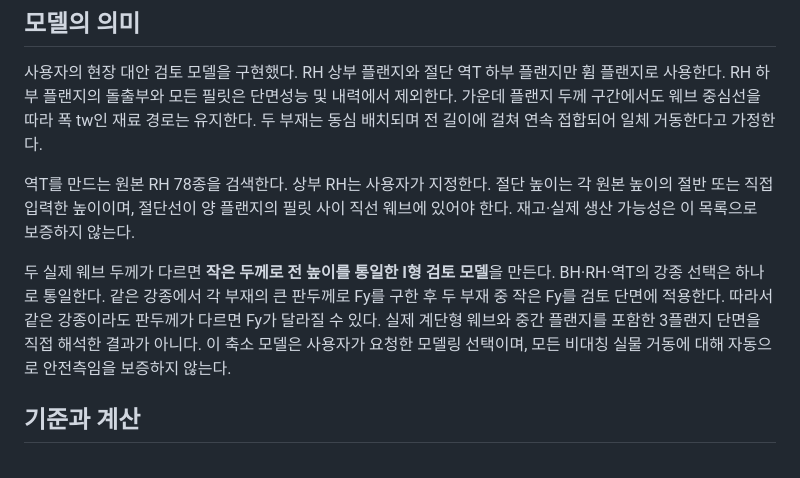
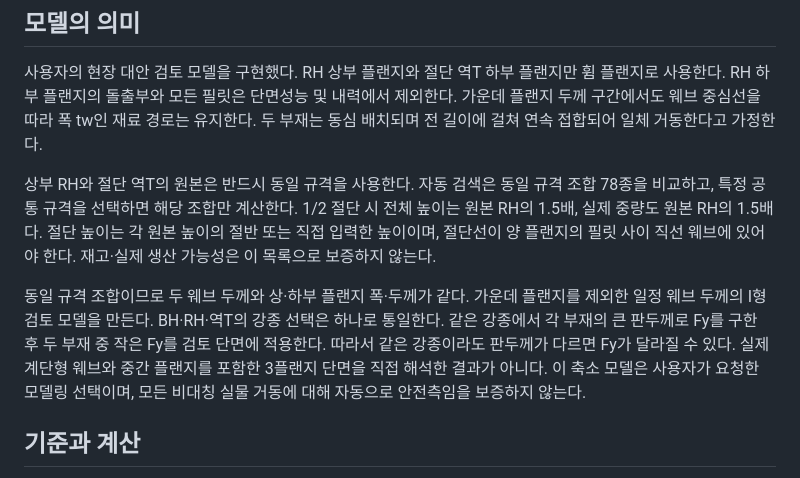
Before and after one commit to deugyi/kds-check, a Markdown page: docs/steel-rh-tee.md, the part around the change. Rendered like a GitHub page.

Commit message:
Document identical RH and tee source sections

```diff
--- a/docs/steel-rh-tee.md
+++ b/docs/steel-rh-tee.md
@@ -4,9 +4,9 @@
 
 사용자의 현장 대안 검토 모델을 구현했다. RH 상부 플랜지와 절단 역T 하부 플랜지만 휨 플랜지로 사용한다. RH 하부 플랜지의 돌출부와 모든 필릿은 단면성능 및 내력에서 제외한다. 가운데 플랜지 두께 구간에서도 웨브 중심선을 따라 폭 tw인 재료 경로는 유지한다. 두 부재는 동심 배치되며 전 길이에 걸쳐 연속 접합되어 일체 거동한다고 가정한다.
 
-역T를 만드는 원본 RH 78종을 검색한다. 상부 RH는 사용자가 지정한다. 절단 높이는 각 원본 높이의 절반 또는 직접 입력한 높이이며, 절단선이 양 플랜지의 필릿 사이 직선 웨브에 있어야 한다. 재고·실제 생산 가능성은 이 목록으로 보증하지 않는다.
+상부 RH와 절단 역T의 원본은 반드시 동일 규격을 사용한다. 자동 검색은 동일 규격 조합 78종을 비교하고, 특정 공통 규격을 선택하면 해당 조합만 계산한다. 1/2 절단 시 전체 높이는 원본 RH의 1.5배, 실제 중량도 원본 RH의 1.5배다. 절단 높이는 각 원본 높이의 절반 또는 직접 입력한 높이이며, 절단선이 양 플랜지의 필릿 사이 직선 웨브에 있어야 한다. 재고·실제 생산 가능성은 이 목록으로 보증하지 않는다.
 
-두 실제 웨브 두께가 다르면 **작은 두께로 전 높이를 통일한 I형 검토 모델**을 만든다. BH·RH·역T의 강종 선택은 하나로 통일한다. 같은 강종에서 각 부재의 큰 판두께로 Fy를 구한 후 두 부재 중 작은 Fy를 검토 단면에 적용한다. 따라서 같은 강종이라도 판두께가 다르면 Fy가 달라질 수 있다. 실제 계단형 웨브와 중간 플랜지를 포함한 3플랜지 단면을 직접 해석한 결과가 아니다. 이 축소 모델은 사용자가 요청한 모델링 선택이며, 모든 비대칭 실물 거동에 대해 자동으로 안전측임을 보증하지 않는다.
+동일 규격 조합이므로 두 웨브 두께와 상·하부 플랜지 폭·두께가 같다. 가운데 플랜지를 제외한 일정 웨브 두께의 I형 검토 모델을 만든다. BH·RH·역T의 강종 선택은 하나로 통일한다. 같은 강종에서 각 부재의 큰 판두께로 Fy를 구한 후 두 부재 중 작은 Fy를 검토 단면에 적용한다. 따라서 같은 강종이라도 판두께가 다르면 Fy가 달라질 수 있다. 실제 계단형 웨브와 중간 플랜지를 포함한 3플랜지 단면을 직접 해석한 결과가 아니다. 이 축소 모델은 사용자가 요청한 모델링 선택이며, 모든 비대칭 실물 거동에 대해 자동으로 안전측임을 보증하지 않는다.
 
 ## 기준과 계산
 
```
